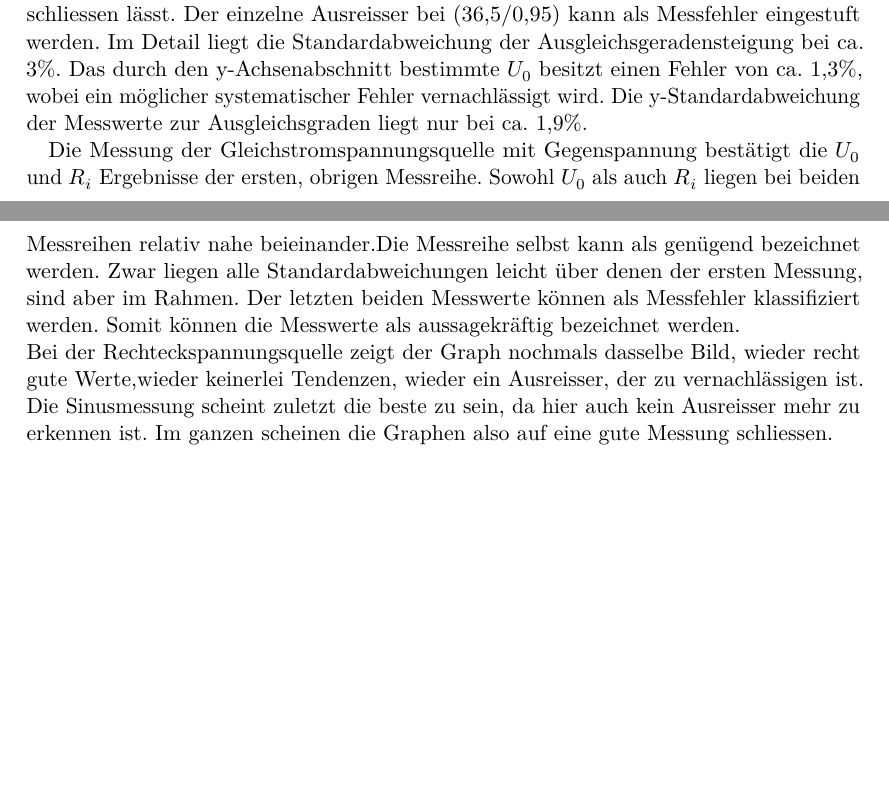
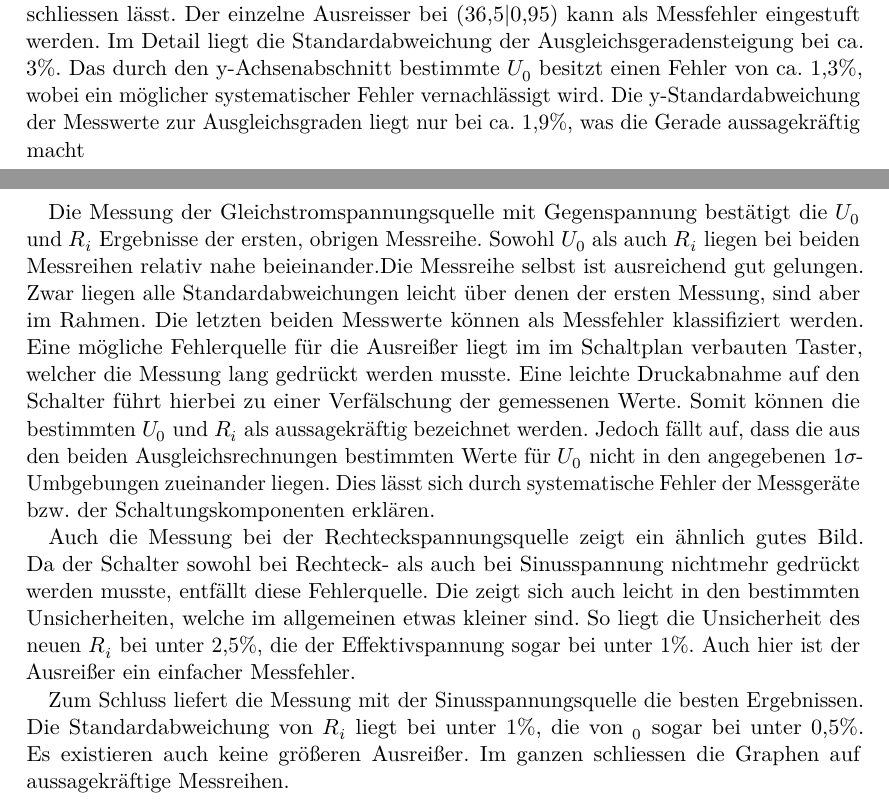
Before and after one commit to ghzut/Praktikum, a LaTeX document (Praktikum3-V301/Praktikum3w.tex, which reads Praktikum3-V301/content/diskussion.tex): two parts of pages 12 and 13 of 13, joined at a grey line, cut so that both start at the same text, the shorter picture padded with empty space. Compiled offline with LuaLaTeX.

Commit message:
erste aufgabe der auswertung fertig diskutiert. kommafehler noch zu beheben

```diff
--- a/Praktikum3-V301/content/diskussion.tex
+++ b/Praktikum3-V301/content/diskussion.tex
@@ -6,23 +6,37 @@ Zunächst werden die $U_0/I $-Kurven der einzelnen Spannungsquellen sowie ihre A
 
 Bei der Betrachtung der $U_0 /I$-Kurve der Gleichspannungsquelle ohne Gegenspannung
 fällt auf das die Messpunkte alle relativ nahe zur dieser liegen, was auf eine gute
-Messung schliessen lässt. Der einzelne Ausreisser bei (36,5/0,95) kann als Messfehler
+Messung schliessen lässt. Der einzelne Ausreisser bei (36,5|0,95) kann als Messfehler
 eingestuft werden.
  Im Detail liegt die Standardabweichung der Ausgleichsgeradensteigung bei ca. 3\%. Das durch den
  y-Achsenabschnitt bestimmte $U_0$ besitzt einen Fehler von ca. 1,3\%, wobei ein möglicher
  systematischer Fehler vernachlässigt wird.
- Die y-Standardabweichung der Messwerte zur Ausgleichsgraden liegt nur bei ca. 1,9\%.
+ Die y-Standardabweichung der Messwerte zur Ausgleichsgraden liegt nur bei ca. 1,9\%,
+  was die Gerade aussagekräftig macht
 
 Die Messung der Gleichstromspannungsquelle mit Gegenspannung bestätigt die $U_0$ und $R_i$ Ergebnisse
 der ersten, obrigen Messreihe. Sowohl $U_0$ als auch $R_i$ liegen bei beiden Messreihen
- relativ nahe beieinander.Die Messreihe selbst kann als genügend bezeichnet werden.
+ relativ nahe beieinander.Die Messreihe selbst ist ausreichend gut gelungen.
  Zwar liegen alle Standardabweichungen leicht über denen der ersten Messung,
  sind aber im Rahmen.
- Der letzten beiden Messwerte können als Messfehler klassifiziert werden.
- Somit können die Messwerte als aussagekräftig bezeichnet werden.
-\\
- Bei der Rechteckspannungsquelle zeigt der Graph nochmals dasselbe
-Bild, wieder recht gute Werte,wieder keinerlei Tendenzen, wieder ein Ausreisser, der
-zu vernachlässigen ist. Die Sinusmessung scheint zuletzt die beste zu sein, da hier auch
-kein Ausreisser mehr zu erkennen ist. Im ganzen scheinen die Graphen also auf eine
-gute Messung schliessen.
+ Die letzten beiden Messwerte können als Messfehler klassifiziert werden.
+ Eine mögliche Fehlerquelle für die Ausreißer liegt im im Schaltplan verbauten Taster,
+  welcher die Messung lang gedrückt werden musste. Eine leichte Druckabnahme auf den Schalter
+  führt hierbei zu einer Verfälschung der gemessenen Werte.
+ Somit können die bestimmten $U_0$ und $R_i$ als aussagekräftig bezeichnet werden.
+ Jedoch fällt auf, dass die aus den beiden Ausgleichsrechnungen bestimmten Werte für $U_0$
+ nicht in den angegebenen $1\sigma$-Umbgebungen zueinander liegen.
+ Dies lässt sich durch systematische Fehler der Messgeräte bzw. der Schaltungskomponenten erklären.
+
+
+Auch die Messung bei der Rechteckspannungsquelle zeigt ein ähnlich gutes Bild.
+ Da  der Schalter sowohl bei Rechteck- als auch bei Sinusspannung nichtmehr gedrückt werden musste,
+entfällt diese Fehlerquelle. Die zeigt sich auch leicht in den bestimmten Unsicherheiten,
+welche im allgemeinen etwas kleiner sind. So liegt die Unsicherheit des neuen $R_i$ bei
+unter 2,5\%, die der Effektivspannung sogar bei unter 1\%. Auch hier ist der Ausreißer
+ein einfacher Messfehler.
+
+Zum Schluss liefert die Messung mit der Sinusspannungsquelle die besten Ergebnissen.
+Die Standardabweichung von $R_i$ liegt bei unter 1\%, die von $_0$ sogar bei unter 0,5\%.
+ Es existieren auch keine größeren Ausreißer.
+ Im ganzen schliessen die Graphen auf aussagekräftige Messreihen.
```
